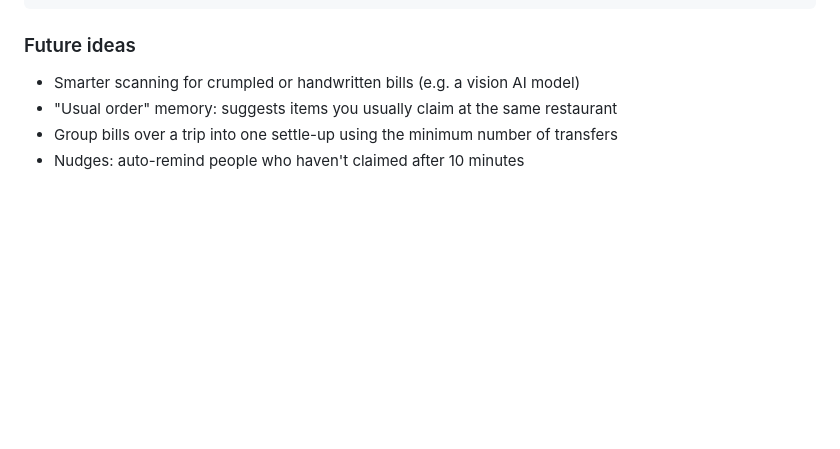
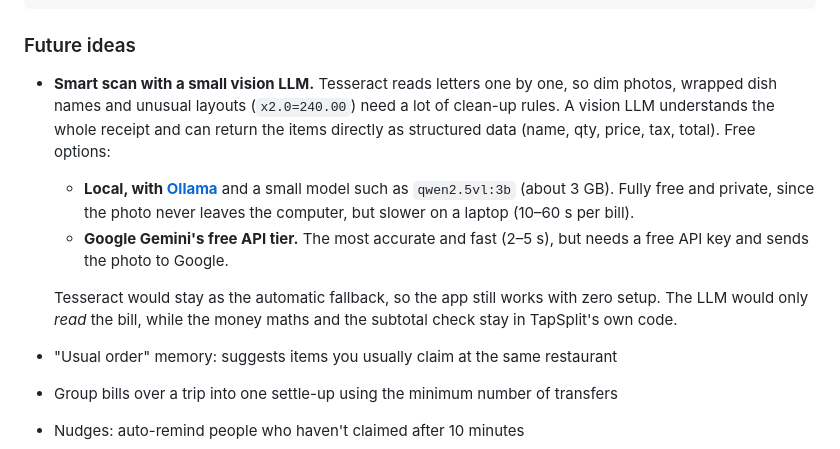
Before and after one commit to chiranshee26-source/tapsplit, a Markdown page: README.md, the part around the change. Rendered like a GitHub page; blank space fills up the shorter version.

Commit message:
Update README.md with future scopes

```diff
--- a/README.md
+++ b/README.md
@@ -227,7 +227,11 @@ tapsplit/
 
 ### Future ideas
 
-- Smarter scanning for crumpled or handwritten bills (e.g. a vision AI model)
+- **Smart scan with a small vision LLM.** Tesseract reads letters one by one, so dim photos, wrapped dish names and unusual layouts (`x2.0=240.00`) need a lot of clean-up rules. A vision LLM understands the whole receipt and can return the items directly as structured data (name, qty, price, tax, total). Free options:
+  - **Local, with [Ollama](https://ollama.com)** and a small model such as `qwen2.5vl:3b` (about 3 GB). Fully free and private, since the photo never leaves the computer, but slower on a laptop (10–60 s per bill).
+  - **Google Gemini's free API tier.** The most accurate and fast (2–5 s), but needs a free API key and sends the photo to Google.
+
+  Tesseract would stay as the automatic fallback, so the app still works with zero setup. The LLM would only *read* the bill, while the money maths and the subtotal check stay in TapSplit's own code.
 - "Usual order" memory: suggests items you usually claim at the same restaurant
 - Group bills over a trip into one settle-up using the minimum number of transfers
 - Nudges: auto-remind people who haven't claimed after 10 minutes
```
